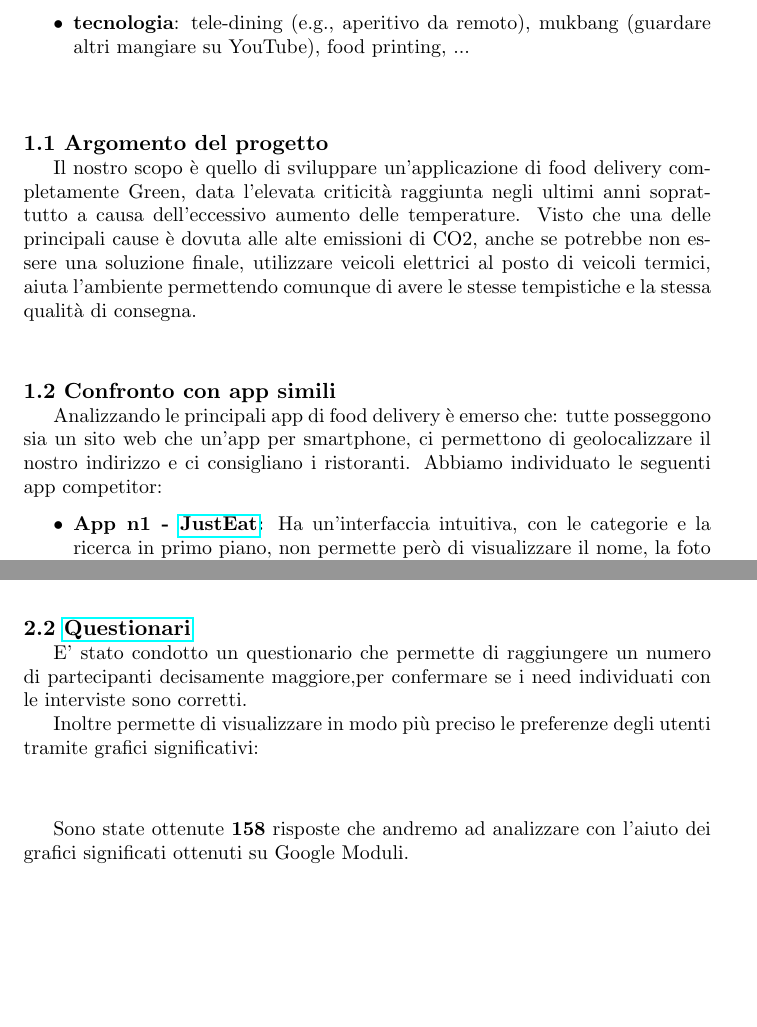
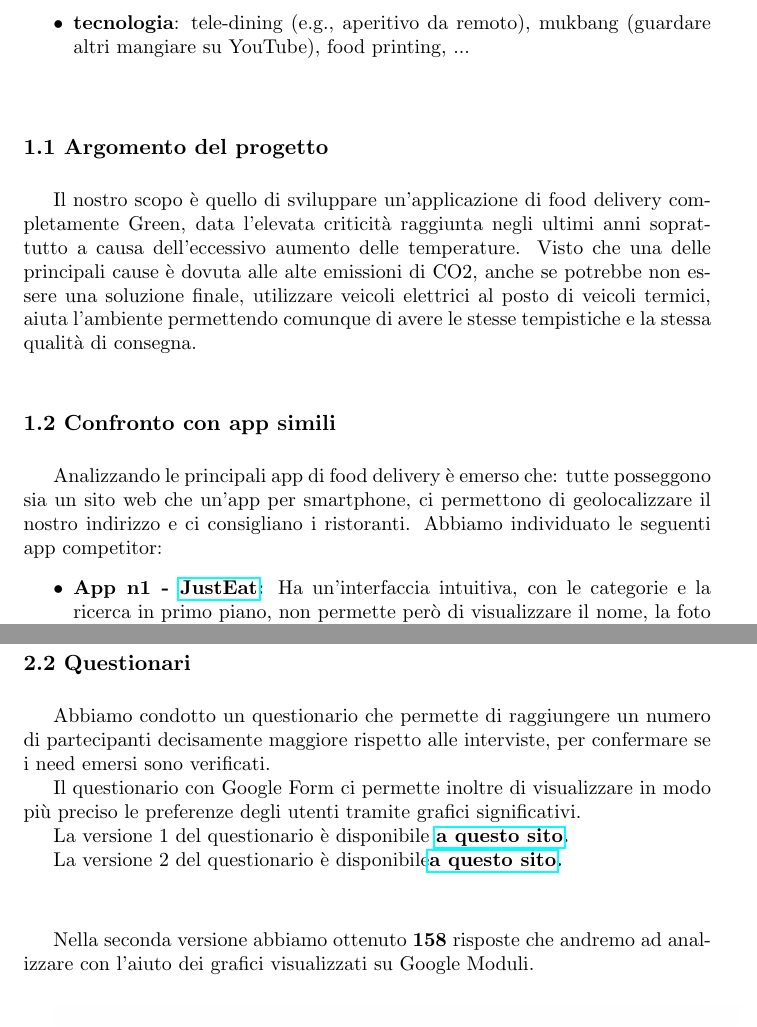
Before and after one commit to Flavio0410/Greenlivery, a LaTeX document (Relazione/relazione.tex): two parts of pages 3 and 5 of 12 before the commit and two parts of pages 3 and 6 of 12 after it, joined at a grey line, cut so that both start at the same text, the shorter picture padded with empty space. Compiled offline with pdfLaTeX.

Commit message:
fix until questionari

```diff
--- a/Relazione/relazione.tex
+++ b/Relazione/relazione.tex
@@ -45,12 +45,12 @@ Il topic del progetto dato dal docente è la realizzazione di un servizio legato
 
 
     \addcontentsline{toc}{subsection}{\numberline{1.1}Argomento del progetto} \par
-    \numberline{\fontsize{4mm}{1mm}\selectfont \textbf{1.1 Argomento del progetto}}
+    \numberline{\fontsize{4mm}{1mm}\selectfont \textbf{1.1 Argomento del progetto}}\vspace{0.5cm}
     Il nostro scopo è quello di sviluppare un’applicazione di food delivery completamente Green, data l'elevata criticità raggiunta negli ultimi anni soprattutto a causa dell'eccessivo aumento delle temperature. Visto che una delle principali cause è dovuta alle alte emissioni di CO2, anche se potrebbe non essere una soluzione finale, utilizzare veicoli elettrici al posto di veicoli termici, aiuta l’ambiente permettendo comunque di avere le stesse tempistiche e la stessa qualità di consegna.
     \vspace{1cm}
 
     \addcontentsline{toc}{subsection}{\numberline{1.2}Analisi app competitor} \par
-    \numberline{\fontsize{4mm}{1mm}\selectfont\textbf{1.2 Confronto con app simili}}
+    \numberline{\fontsize{4mm}{1mm}\selectfont\textbf{1.2 Confronto con app simili}}\vspace{0.5cm}
     Analizzando le principali app di food delivery è emerso che: tutte posseggono sia un sito web che un'app per smartphone, ci permettono di geolocalizzare il nostro indirizzo e ci consigliano i ristoranti.
     Abbiamo individuato le seguenti app competitor:
 \begin{itemize}
@@ -107,11 +107,14 @@ In questa fase di sviluppo l’obiettivo è comprendere le necessità degli uten
 
 
 
-    \vspace{1cm}\addcontentsline{toc}{subsection}{\numberline{2.2}Questionari} \par
-    \numberline{\fontsize{4mm}{1mm}\selectfont \textbf{2.2 \href{https://forms.gle/LbzJgv2mBttKMyoz5}{Questionari}}}
-\par E' stato condotto un questionario che permette di raggiungere un numero di partecipanti decisamente maggiore,per confermare se i need individuati con le interviste sono corretti.\par Inoltre permette di visualizzare in modo più preciso le preferenze degli utenti tramite grafici significativi:
+    \vspace{2cm}\addcontentsline{toc}{subsection}{\numberline{2.2}Questionari} \par
+    \numberline{\fontsize{4mm}{1mm}\selectfont \textbf{2.2 Questionari}}\vspace{0.5cm}
+\par Abbiamo condotto un questionario che permette di raggiungere un numero di partecipanti decisamente maggiore rispetto alle interviste, per confermare se i need emersi sono verificati.\par Il questionario con Google Form ci permette inoltre di visualizzare in modo più preciso le preferenze degli utenti tramite grafici significativi.
+\par La versione 1 del questionario è disponibile \textbf{\href{https://forms.gle/pBWCBfAxsjULCZRj6}{a questo sito}.}
+\par La versione 2 del questionario è disponibile\textbf{\href{https://forms.gle/5YYE4SGLwTo8TRMq6}{a questo sito}.}
 \par \vspace{1cm}
-Sono state ottenute \textbf{158} risposte che andremo ad analizzare con l'aiuto dei grafici significati ottenuti su Google Moduli.
+Nella seconda versione abbiamo ottenuto \textbf{158} risposte che andremo ad analizzare con l'aiuto dei grafici visualizzati su Google Moduli.
+\vspace{0.5cm}
 \par
 \includegraphics[width=\textwidth]{Data/Grafici/Perche_non_ordina.png}
 Come tematica non da sottovalutare, e il \textbf{perché} molti utenti non utilizzano un servizio dedicato per le consegne a domicilio.\vspace{1cm}\par
```
Also changed, not shown: Relazione/relazione.pdf, Relazione/relazione.tex (4 more changed lines).
